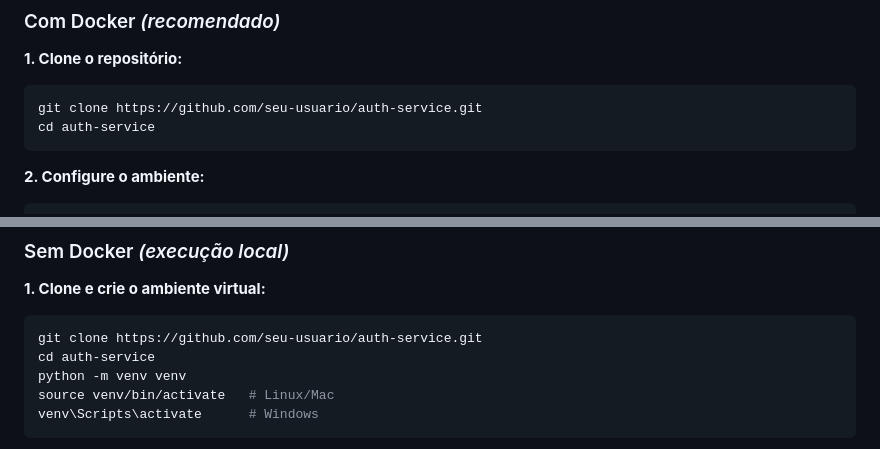
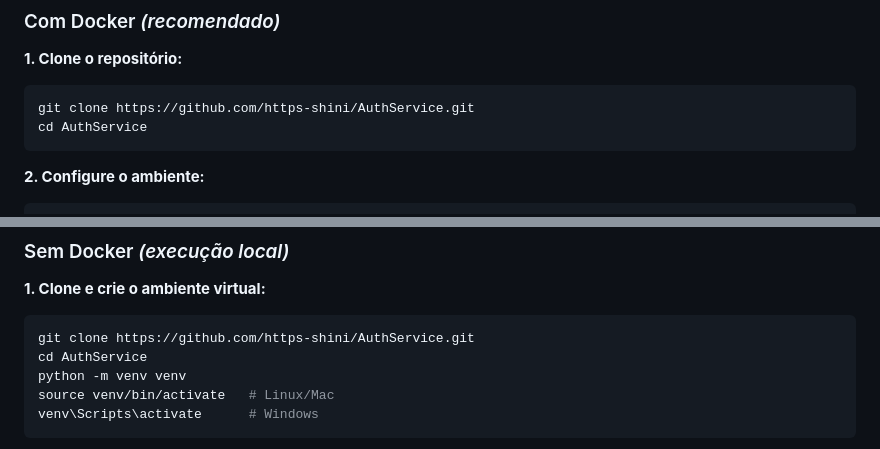
Before and after one commit to https-shini/AuthService, a Markdown page: README.md, 2 parts joined by grey strips. Rendered like a GitHub page.

````diff
--- a/README.md
+++ b/README.md
@@ -268,8 +282,8 @@ python -c "import secrets; print(secrets.token_hex(32))"
 
 **1. Clone o repositório:**
 ```bash
-git clone https://github.com/seu-usuario/auth-service.git
-cd auth-service
+git clone https://github.com/https-shini/AuthService.git
+cd AuthService
 ```
 
 **2. Configure o ambiente:**
@@ -305,8 +319,8 @@ docker logs auth-service-v2 -f
 
 **1. Clone e crie o ambiente virtual:**
 ```bash
-git clone https://github.com/seu-usuario/auth-service.git
-cd auth-service
+git clone https://github.com/https-shini/AuthService.git
+cd AuthService
 python -m venv venv
 source venv/bin/activate   # Linux/Mac
 venv\Scripts\activate      # Windows
````
Also changed, not shown: other parts of README.md (+21 -7 lines).
